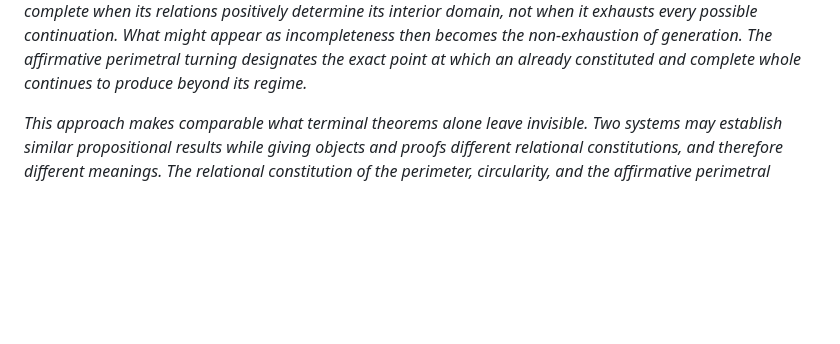
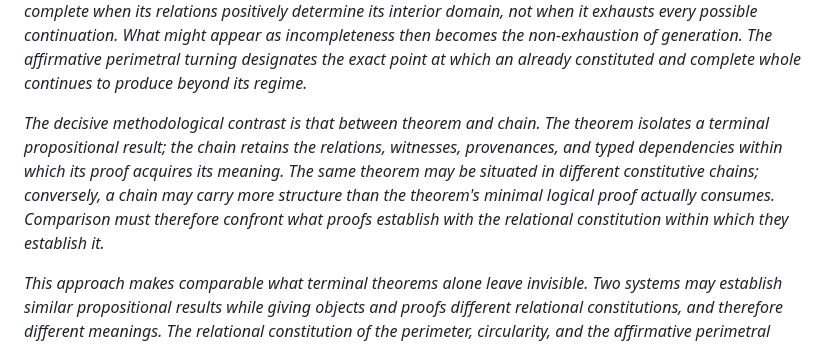
Before and after one commit to JohnDoe-collab-stack/relational-perimeter, a Markdown page: README.md, the part around the change. Rendered like a GitHub page; blank space fills up the shorter version.

Commit message:
Add theorem and chain distinction to foreword

```diff
--- a/README.md
+++ b/README.md
@@ -28,6 +28,15 @@ interior domain, not when it exhausts every possible continuation. What might
 appear as incompleteness then becomes the non-exhaustion of generation. The
 affirmative perimetral turning designates the exact point at which an already
 constituted and complete whole continues to produce beyond its regime.*
+
+*The decisive methodological contrast is that between theorem and chain. The
+theorem isolates a terminal propositional result; the chain retains the
+relations, witnesses, provenances, and typed dependencies within which its
+proof acquires its meaning. The same theorem may be situated in different
+constitutive chains; conversely, a chain may carry more structure than the
+theorem's minimal logical proof actually consumes. Comparison must therefore
+confront what proofs establish with the relational constitution within which
+they establish it.*
 
 *This approach makes comparable what terminal theorems alone leave invisible.
 Two systems may establish similar propositional results while giving objects
```
Also changed, not shown: docs/primitive-relations-and-perimeter-constitution.en.md (+9 -0 lines), docs/relations-primitives-constitution-perimetre.fr.md (+9 -0 lines).
